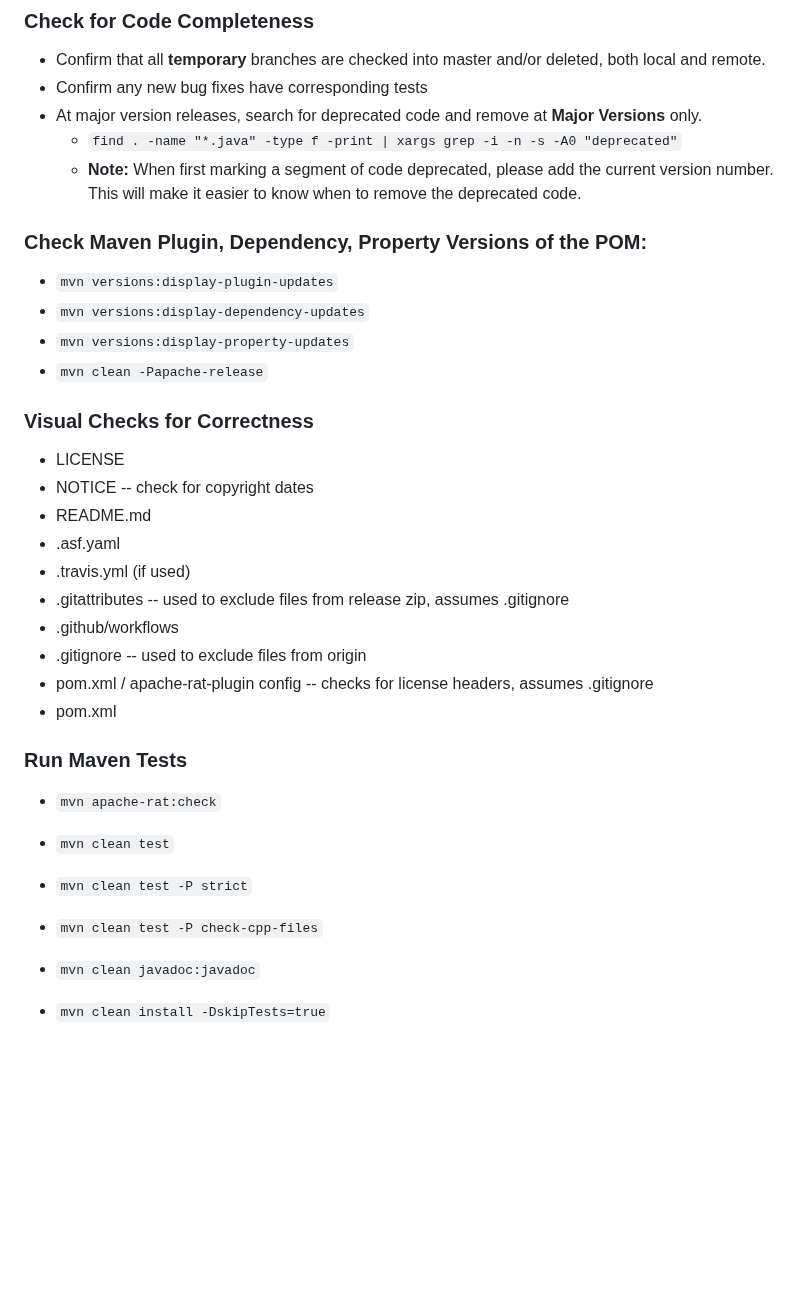
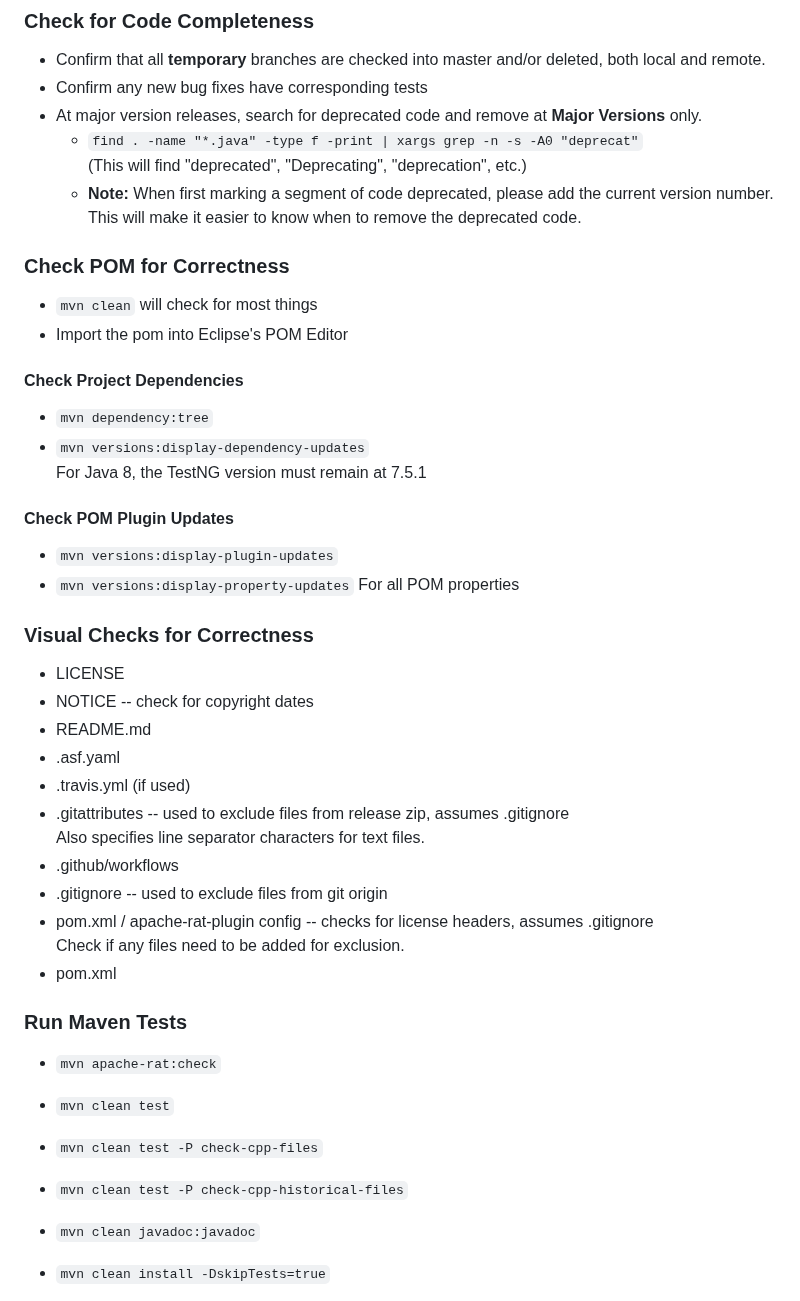
Before and after one commit to apache/datasketches-website, a Markdown page: docs/Community/ReleaseProcessForJavaComponents.md, the part around one of its changes. Drawn GitHub-style; blank space fills up the shorter version.

Commit message:
Update instructions

```diff
--- a/docs/Community/ReleaseProcessForJavaComponents.md
+++ b/docs/Community/ReleaseProcessForJavaComponents.md
@@ -32,14 +32,25 @@ __NOTES:__
 * Confirm that all __temporary__ branches are checked into master and/or deleted, both local and remote.
 * Confirm any new bug fixes have corresponding tests
 * At major version releases, search for deprecated code and remove at __Major Versions__ only.
-    * `find . -name "*.java" -type f -print | xargs grep -i -n -s -A0 "deprecated"`
+    * `find . -name "*.java" -type f -print | xargs grep -n -s -A0 "deprecat"` <br/> (This will find "deprecated", "Deprecating", "deprecation", etc.)
     * **Note:** When first marking a segment of code deprecated, please add the current version number. This will make it easier to know when to remove the deprecated code.
 
-### Check Maven Plugin, Dependency, Property Versions of the POM:
+### Check POM for Correctness
+
+* `mvn clean` will check for most things
+* Import the pom into Eclipse's POM Editor
+
+#### Check Project Dependencies
+
+* `mvn dependency:tree`
+* `mvn versions:display-dependency-updates` <br/>
+For Java 8, the TestNG version must remain at 7.5.1
+
+#### Check POM Plugin Updates
+
 * `mvn versions:display-plugin-updates`
-* `mvn versions:display-dependency-updates`
-* `mvn versions:display-property-updates`
-* `mvn clean -Papache-release`
+* `mvn versions:display-property-updates` For all POM properties
+
 
 ### Visual Checks for Correctness
 * LICENSE
@@ -47,17 +58,18 @@ __NOTES:__
 * README.md
 * .asf.yaml
 * .travis.yml (if used)
-* .gitattributes -- used to exclude files from release zip, assumes .gitignore
+* .gitattributes -- used to exclude files from release zip, assumes .gitignore <br/>
+Also specifies line separator characters for text files.
 * .github/workflows
-* .gitignore -- used to exclude files from origin
-* pom.xml / apache-rat-plugin config -- checks for license headers, assumes .gitignore
+* .gitignore -- used to exclude files from git origin
+* pom.xml / apache-rat-plugin config -- checks for license headers, assumes .gitignore <br/> Check if any files need to be added for exclusion.
 * pom.xml
 
 ### Run Maven Tests
 * `mvn apache-rat:check`
 * `mvn clean test`
-* `mvn clean test -P strict`
 * `mvn clean test -P check-cpp-files`
+* `mvn clean test -P check-cpp-historical-files`
 * `mvn clean javadoc:javadoc`
 * `mvn clean install -DskipTests=true`
 
```
Also changed, not shown: other parts of docs/Community/ReleaseProcessForJavaComponents.md (+5 -5 lines).
